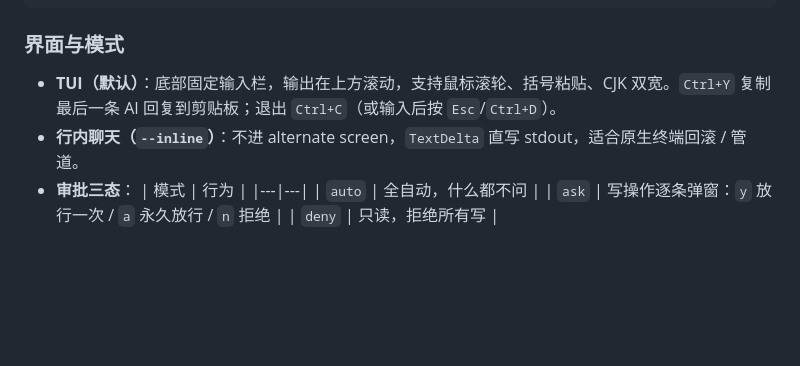
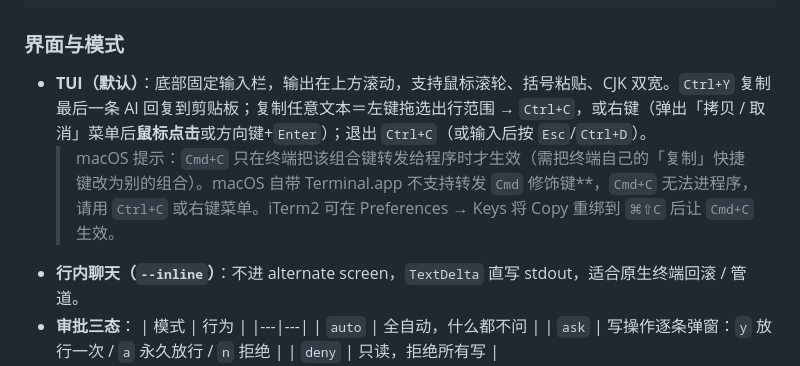
Before and after one commit to hibuka-labs/phimint, a Markdown page: README.md, the part around the change. Rendered like a GitHub page; blank space fills up the shorter version.

Commit message:
docs: phiforge — copy shortcuts + macOS Cmd+C terminal constraint

```diff
--- a/README.md
+++ b/README.md
@@ -57,7 +57,8 @@ cargo run -- [OPTIONS]
 
 ### 界面与模式
 
-- **TUI（默认）**：底部固定输入栏，输出在上方滚动，支持鼠标滚轮、括号粘贴、CJK 双宽。`Ctrl+Y` 复制最后一条 AI 回复到剪贴板；退出 `Ctrl+C`（或输入后按 `Esc`/`Ctrl+D`）。
+- **TUI（默认）**：底部固定输入栏，输出在上方滚动，支持鼠标滚轮、括号粘贴、CJK 双宽。`Ctrl+Y` 复制最后一条 AI 回复到剪贴板；复制任意文本＝左键拖选出行范围 → `Ctrl+C`，或右键（弹出「拷贝 / 取消」菜单后**鼠标点击**或方向键+`Enter`）；退出 `Ctrl+C`（或输入后按 `Esc`/`Ctrl+D`）。
+  > macOS 提示：`Cmd+C` 只在终端把该组合键转发给程序时才生效（需把终端自己的「复制」快捷键改为别的组合）。macOS 自带 Terminal.app 不支持转发 `Cmd` 修饰键**，`Cmd+C` 无法进程序，请用 `Ctrl+C` 或右键菜单。iTerm2 可在 Preferences → Keys 将 Copy 重绑到 `⌘⇧C` 后让 `Cmd+C` 生效。
 - **行内聊天（`--inline`）**：不进 alternate screen，`TextDelta` 直写 stdout，适合原生终端回滚 / 管道。
 - **审批三态**：
   | 模式 | 行为 |
```
